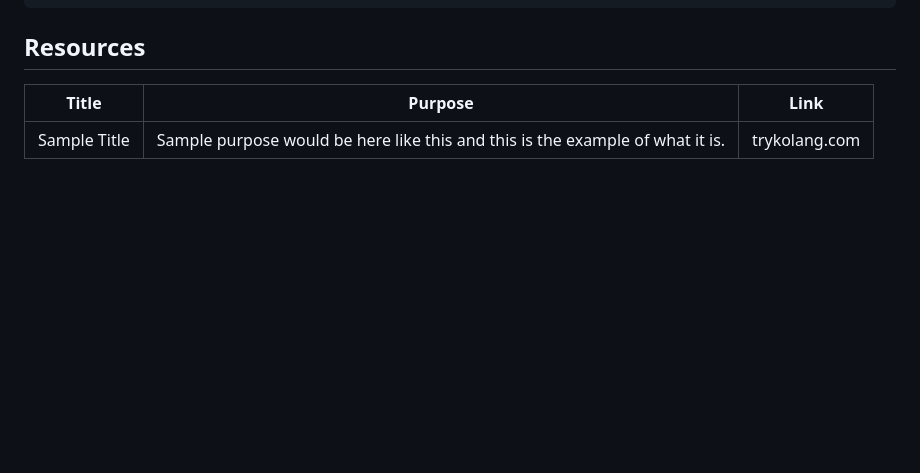
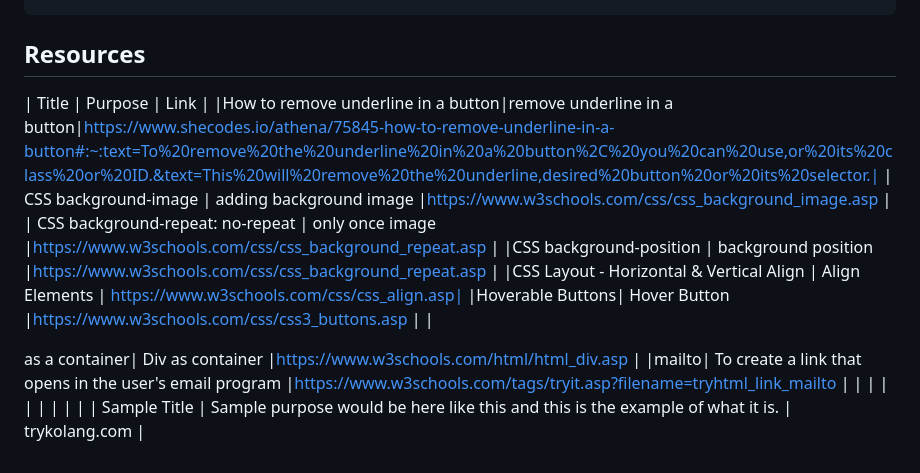
Before and after one commit to andreadeasis/WD-WEBSITE-TD21, a Markdown page: readme.md, the part around the change. GitHub-like rendering; blank space fills up the shorter version.

```diff
--- a/readme.md
+++ b/readme.md
@@ -116,5 +116,14 @@ WD-ProjectName
 
 <!-- TODO: Add References -->
 | Title | Purpose | Link |
-|-|-|-|
+|How to remove underline in a button|remove underline in a button|https://www.shecodes.io/athena/75845-how-to-remove-underline-in-a-button#:~:text=To%20remove%20the%20underline%20in%20a%20button%2C%20you%20can%20use,or%20its%20class%20or%20ID.&text=This%20will%20remove%20the%20underline,desired%20button%20or%20its%20selector.|
+| CSS background-image | adding background image |https://www.w3schools.com/css/css_background_image.asp |
+| CSS background-repeat: no-repeat | only once image |https://www.w3schools.com/css/css_background_repeat.asp |
+|CSS background-position | background position |https://www.w3schools.com/css/css_background_repeat.asp |
+|CSS Layout - Horizontal & Vertical Align  | Align Elements | https://www.w3schools.com/css/css_align.asp|
+|Hoverable Buttons| Hover Button |https://www.w3schools.com/css/css3_buttons.asp |
+|<div> as a container| Div as container |https://www.w3schools.com/html/html_div.asp |
+|mailto| To create a link that opens in the user's email program |https://www.w3schools.com/tags/tryit.asp?filename=tryhtml_link_mailto |
+|  |  | |
+|  |  | |
 | Sample Title | Sample purpose would be here like this and this is the example of what it is. | trykolang.com |
```
